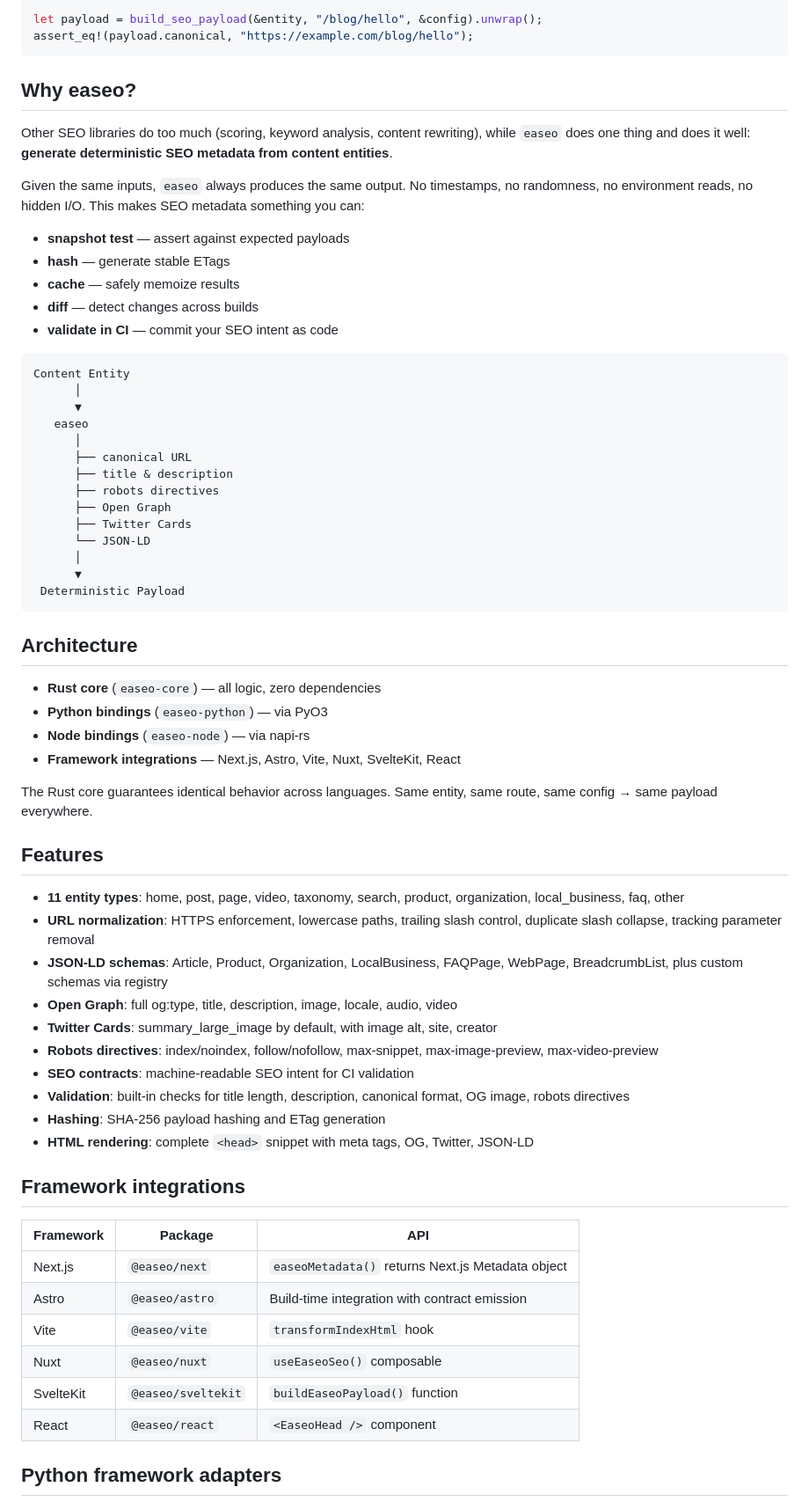
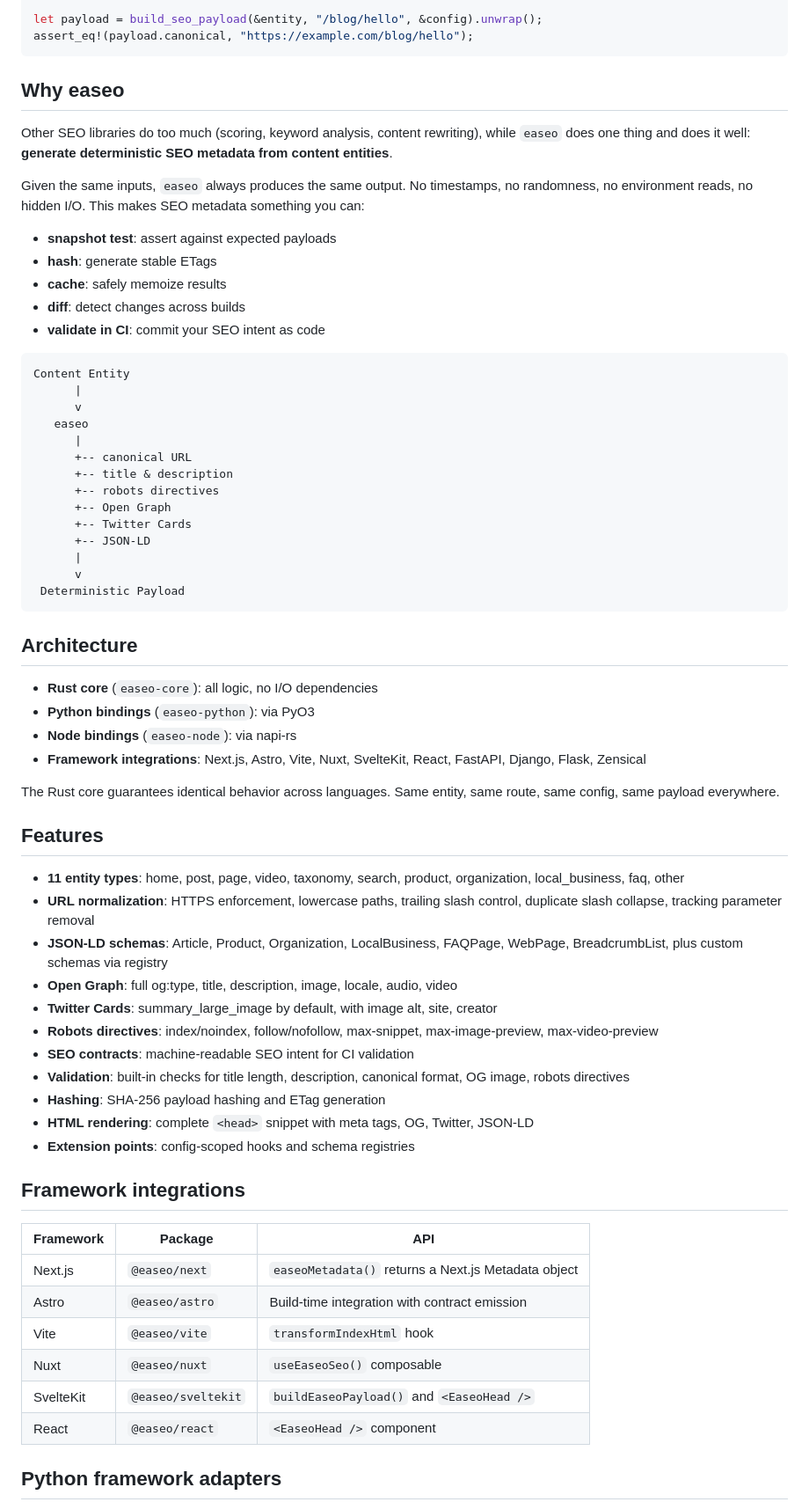
Before and after one commit to emiliano-go/easeo, a Markdown page: README.md, the part around one of its changes. Shown at 88% size. GitHub-like rendering.

Commit message:
docs: rewrite readme with current api

````diff
--- a/README.md
+++ b/README.md
@@ -90,66 +90,80 @@ let payload = build_seo_payload(&entity, "/blog/hello", &config).unwrap();
 assert_eq!(payload.canonical, "https://example.com/blog/hello");
 ```
 
-## Why easeo?
+## Why easeo
 
-Other SEO libraries do too much (scoring, keyword analysis, content rewriting), while `easeo` does one thing and does it well: **generate deterministic SEO metadata from content entities**.
+Other SEO libraries do too much (scoring, keyword analysis, content rewriting),
+while `easeo` does one thing and does it well: **generate deterministic SEO
+metadata from content entities**.
 
-Given the same inputs, `easeo` always produces the same output. No timestamps, no randomness, no environment reads, no hidden I/O. This makes SEO metadata something you can:
+Given the same inputs, `easeo` always produces the same output. No timestamps,
+no randomness, no environment reads, no hidden I/O. This makes SEO metadata
+something you can:
 
-- **snapshot test** — assert against expected payloads
-- **hash** — generate stable ETags
-- **cache** — safely memoize results
-- **diff** — detect changes across builds
-- **validate in CI** — commit your SEO intent as code
+- **snapshot test**: assert against expected payloads
+- **hash**: generate stable ETags
+- **cache**: safely memoize results
+- **diff**: detect changes across builds
+- **validate in CI**: commit your SEO intent as code
 
 ```text
 Content Entity
-      │
-      ▼
+      |
+      v
    easeo
-      │
-      ├── canonical URL
-      ├── title & description
-      ├── robots directives
-      ├── Open Graph
-      ├── Twitter Cards
-      └── JSON-LD
-      │
-      ▼
+      |
+      +-- canonical URL
+      +-- title & description
+      +-- robots directives
+      +-- Open Graph
+      +-- Twitter Cards
+      +-- JSON-LD
+      |
+      v
  Deterministic Payload
 ```
 
 ## Architecture
 
-- **Rust core** (`easeo-core`) — all logic, zero dependencies
-- **Python bindings** (`easeo-python`) — via PyO3
-- **Node bindings** (`easeo-node`) — via napi-rs
-- **Framework integrations** — Next.js, Astro, Vite, Nuxt, SvelteKit, React
+- **Rust core** (`easeo-core`): all logic, no I/O dependencies
+- **Python bindings** (`easeo-python`): via PyO3
+- **Node bindings** (`easeo-node`): via napi-rs
+- **Framework integrations**: Next.js, Astro, Vite, Nuxt, SvelteKit, React,
+  FastAPI, Django, Flask, Zensical
 
-The Rust core guarantees identical behavior across languages. Same entity, same route, same config → same payload everywhere.
+The Rust core guarantees identical behavior across languages. Same entity, same
+route, same config, same payload everywhere.
 
 ## Features
 
-- **11 entity types**: home, post, page, video, taxonomy, search, product, organization, local_business, faq, other
-- **URL normalization**: HTTPS enforcement, lowercase paths, trailing slash control, duplicate slash collapse, tracking parameter removal
-- **JSON-LD schemas**: Article, Product, Organization, LocalBusiness, FAQPage, WebPage, BreadcrumbList, plus custom schemas via registry
+- **11 entity types**: home, post, page, video, taxonomy, search, product,
+  organization, local_business, faq, other
+- **URL normalization**: HTTPS enforcement, lowercase paths, trailing slash
+  control, duplicate slash collapse, tracking parameter removal
+- **JSON-LD schemas**: Article, Product, Organization, LocalBusiness, FAQPage,
+  WebPage, BreadcrumbList, plus custom schemas via registry
 - **Open Graph**: full og:type, title, description, image, locale, audio, video
-- **Twitter Cards**: summary_large_image by default, with image alt, site, creator
-- **Robots directives**: index/noindex, follow/nofollow, max-snippet, max-image-preview, max-video-preview
+- **Twitter Cards**: summary_large_image by default, with image alt, site,
+  creator
+- **Robots directives**: index/noindex, follow/nofollow, max-snippet,
+  max-image-preview, max-video-preview
 - **SEO contracts**: machine-readable SEO intent for CI validation
-- **Validation**: built-in checks for title length, description, canonical format, OG image, robots directives
+- **Validation**: built-in checks for title length, description, canonical
+  format, OG image, robots directives
 - **Hashing**: SHA-256 payload hashing and ETag generation
-- **HTML rendering**: complete `<head>` snippet with meta tags, OG, Twitter, JSON-LD
+- **HTML rendering**: complete `<head>` snippet with meta tags, OG, Twitter,
+  JSON-LD
+- **Extension points**: config-scoped hooks and schema registries
 
 ## Framework integrations
 
 | Framework | Package | API |
 |-----------|---------|-----|
-| Next.js | `@easeo/next` | `easeoMetadata()` returns Next.js Metadata object |
+| Next.js | `@easeo/next` | `easeoMetadata()` returns a Next.js Metadata object |
 | Astro | `@easeo/astro` | Build-time integration with contract emission |
 | Vite | `@easeo/vite` | `transformIndexHtml` hook |
 | Nuxt | `@easeo/nuxt` | `useEaseoSeo()` composable |
-| SvelteKit | `@easeo/sveltekit` | `buildEaseoPayload()` function |
+| SvelteKit | `@easeo/sveltekit` | `buildEaseoPayload()` and `<EaseoHead />` |
 | React | `@easeo/react` | `<EaseoHead />` component |
 
 ## Python framework adapters
````
Also changed, not shown: other parts of README.md (+134 -23 lines).
